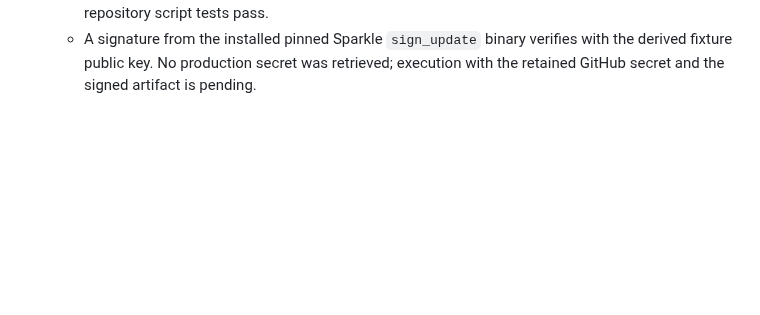
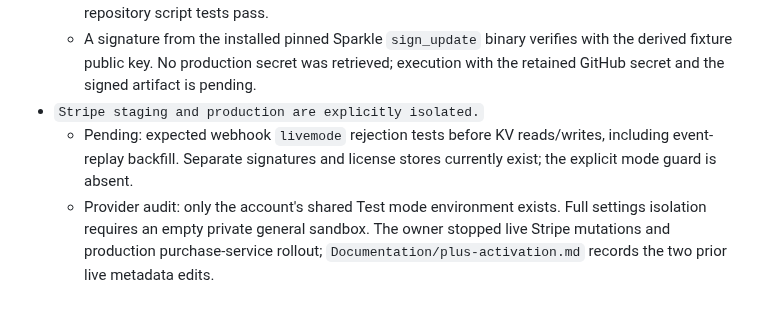
Before and after one commit to TheHypertextStudio/curfew, a Markdown page: Documentation/todo-test-matrix.md, the part around the change. Rendered like a GitHub page; blank space fills up the shorter version.

```diff
--- a/Documentation/todo-test-matrix.md
+++ b/Documentation/todo-test-matrix.md
@@ -1883,3 +1883,11 @@ changes; rollback restores the prior landing release and docs commit.
   - A signature from the installed pinned Sparkle `sign_update` binary verifies
     with the derived fixture public key. No production secret was retrieved;
     execution with the retained GitHub secret and the signed artifact is pending.
+- `Stripe staging and production are explicitly isolated.`
+  - Pending: expected webhook `livemode` rejection tests before KV reads/writes,
+    including event-replay backfill. Separate signatures and license stores
+    currently exist; the explicit mode guard is absent.
+  - Provider audit: only the account's shared Test mode environment exists.
+    Full settings isolation requires an empty private general sandbox. The owner
+    stopped live Stripe mutations and production purchase-service rollout;
+    `Documentation/plus-activation.md` records the two prior live metadata edits.
```
Also changed, not shown: Documentation/plus-activation.md (+29 -4 lines), Documentation/todos.md (+6 -0 lines).
